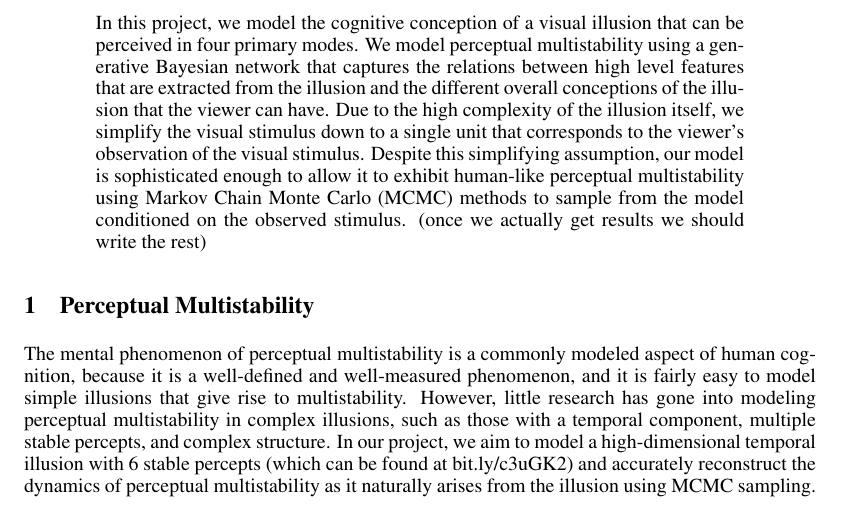
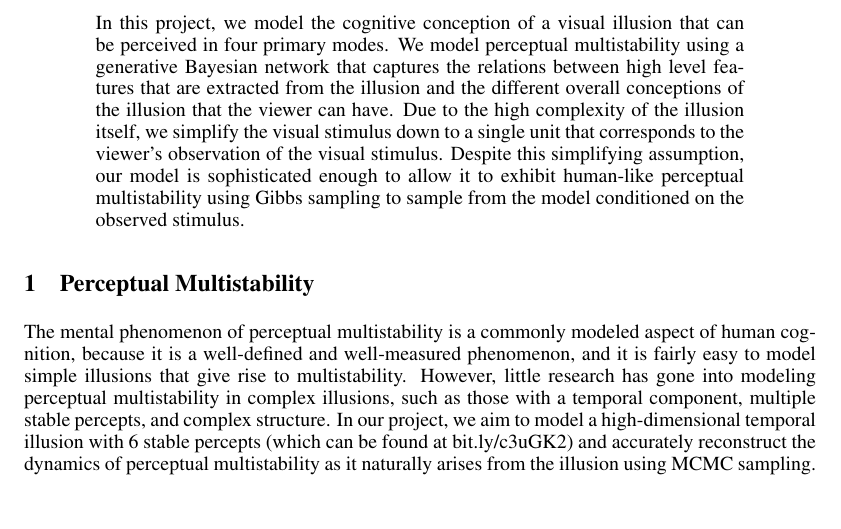
Before and after one commit to aotimme/psych204-project, a LaTeX paper (writeup.tex): part of page 1 of 5, cut so that both start at the same text. Compiled offline with pdfLaTeX.

Commit message:
delkjasdf

```diff
--- a/writeup.tex
+++ b/writeup.tex
@@ -41,7 +41,7 @@ Stanford University \\
 In this project, we model the cognitive conception of a visual illusion that can be perceived in four primary modes.
 We model perceptual multistability using a generative Bayesian network that captures the relations between high level features that are extracted from the illusion and the different overall conceptions of the illusion that the viewer can have.
 Due to the high complexity of the illusion itself, we simplify the visual stimulus down to a single unit that corresponds to the viewer's observation of the visual stimulus.
-Despite this simplifying assumption, our model is sophisticated enough to allow it to exhibit human-like perceptual multistability using Markov Chain Monte Carlo (MCMC) methods to sample from the model conditioned on the observed stimulus. (once we actually get results we should write the rest)
+Despite this simplifying assumption, our model is sophisticated enough to allow it to exhibit human-like perceptual multistability using Gibbs sampling to sample from the model conditioned on the observed stimulus.
 
 
 %In this project, we model the cognitive conception of the reception of a visual field. Our model is a generative Bayesian one in which our uppermost variable represents the viewer’s conception of the visual field – i.e. the background structure of what the viewer sees. Rather than seeing the visual field as a sum of components, the model attempts to express the cognitive phenomenon of interpreting a visual stimulus as a whole cognitive concept. In an illusion, for example, we see one set of components which comprise the entire visual field, but this same set of components can yield multiple interpretations. Viewing this interpretive practice as a Bayesian model, we place the interpretation of the scene at the first layer in the hierarchy. This interpretation then provides a probability distribution over the variables at the second layer, which correspond to the perceived characteristics of the observed components that make up the visual stimulus. Finally, the set of all possible visual stimuli make up the third and final layer.
```
